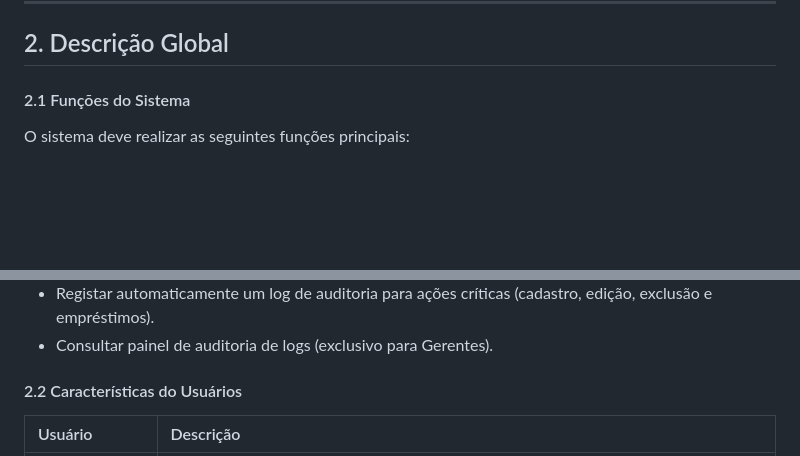
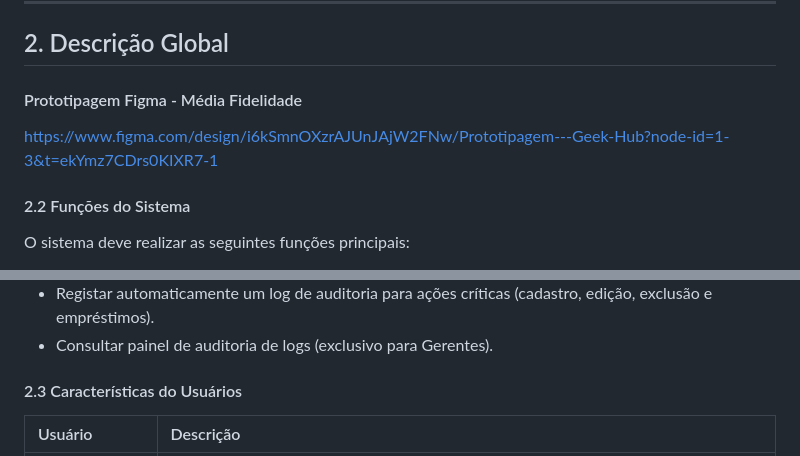
Before and after one commit to inumaki-david/Geek-Hub, a Markdown page: README.md, 2 parts joined by grey strips. Drawn GitHub-style; blank space fills up the shorter version.

Commit message:
autalização do readme - inserção do figma

```diff
--- a/README.md
+++ b/README.md
@@ -109,7 +109,11 @@ Além disso, o sistema busca aplicar na prática conceitos de desenvolvimento we
 
 ## 2. Descrição Global
 
-#### 2.1 Funções do Sistema
+#### Prototipagem Figma - Média Fidelidade
+
+https://www.figma.com/design/i6kSmnOXzrAJUnJAjW2FNw/Prototipagem---Geek-Hub?node-id=1-3&t=ekYmz7CDrs0KIXR7-1
+
+#### 2.2 Funções do Sistema
 O sistema deve realizar as seguintes funções principais:
 * Cadastrar funcionários/gerentes da locadora.
 * Realizar o login de funcionários/gerentes da locadora.
@@ -126,7 +130,7 @@ O sistema deve realizar as seguintes funções principais:
 * Registar automaticamente um log de auditoria para ações críticas (cadastro, edição, exclusão e empréstimos).
 * Consultar painel de auditoria de logs (exclusivo para Gerentes).
 
-#### 2.2 Características do Usuários
+#### 2.3 Características do Usuários
 | Usuário | Descrição |
 | :--- | :--- |
 | **Gerente (Adm)** | Usuário que possui total acesso ao sistema, pode realizar todas as operações de consulta e cadastro e exclusão de títulos/produtos disponíveis, porém precisa autenticar e confirmar com sua senha de adm. |
```
Also changed, not shown: other parts of README.md (+1 -1 lines).
